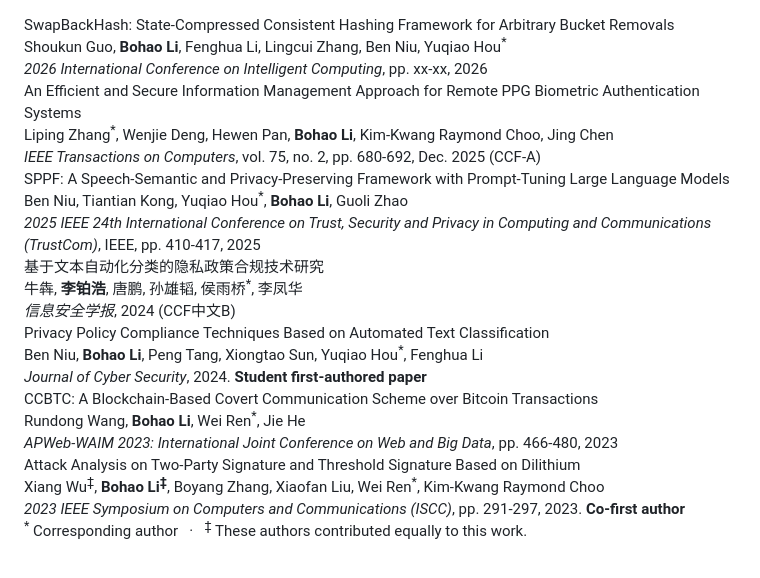
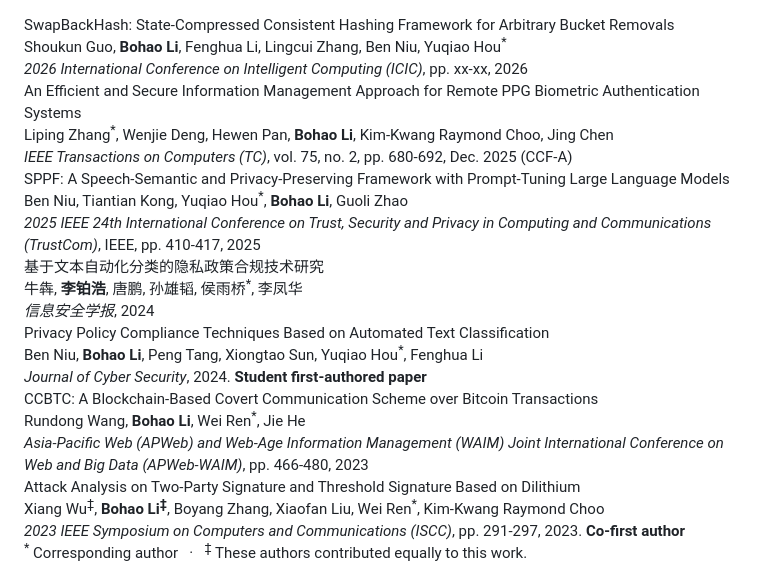
Before and after one commit to lbh1044750906/lbh1044750906.github.io, a Markdown page: contents/publications.md, the part around the change. Drawn GitHub-style.

Commit message:
Update publication venues for clarity

```diff
--- a/contents/publications.md
+++ b/contents/publications.md
@@ -1,12 +1,12 @@
 <div class="pub-card">
   <div class="pub-title">SwapBackHash: State-Compressed Consistent Hashing Framework for Arbitrary Bucket Removals</div>
   <div class="pub-authors">Shoukun Guo, <strong>Bohao Li</strong>, Fenghua Li, Lingcui Zhang, Ben Niu, Yuqiao Hou<sup>*</sup></div>
-  <div class="pub-venue"><em>2026 International Conference on Intelligent Computing</em>, pp. xx-xx, 2026</div>
+  <div class="pub-venue"><em>2026 International Conference on Intelligent Computing (ICIC)</em>, pp. xx-xx, 2026</div>
 </div>
 <div class="pub-card">
   <div class="pub-title">An Efficient and Secure Information Management Approach for Remote PPG Biometric Authentication Systems</div>
   <div class="pub-authors">Liping Zhang<sup>*</sup>, Wenjie Deng, Hewen Pan, <strong>Bohao Li</strong>, Kim-Kwang Raymond Choo, Jing Chen</div>
-  <div class="pub-venue"><em>IEEE Transactions on Computers</em>, vol. 75, no. 2, pp. 680-692, Dec. 2025 <span class="pub-rank ccf-a">(CCF-A)</span></div>
+  <div class="pub-venue"><em>IEEE Transactions on Computers (TC)</em>, vol. 75, no. 2, pp. 680-692, Dec. 2025 <span class="pub-rank ccf-a">(CCF-A)</span></div>
 </div>
 
 
@@ -21,7 +21,7 @@
   <div class="pub-zh">
     <div class="pub-title">基于文本自动化分类的隐私政策合规技术研究</div>
     <div class="pub-authors">牛犇, <strong>李铂浩</strong>, 唐鹏, 孙雄韬, 侯雨桥<sup>*</sup>, 李凤华</div>
-    <div class="pub-venue"><em>信息安全学报</em>, 2024 <span class="pub-rank ccf-b">(CCF中文B)</span></div>
+    <div class="pub-venue"><em>信息安全学报</em>, 2024</div>
   </div>
   <div class="pub-en">
     <div class="pub-en-title">Privacy Policy Compliance Techniques Based on Automated Text Classification</div>
@@ -33,7 +33,7 @@
 <div class="pub-card">
   <div class="pub-title">CCBTC: A Blockchain-Based Covert Communication Scheme over Bitcoin Transactions</div>
   <div class="pub-authors">Rundong Wang, <strong>Bohao Li</strong>, Wei Ren<sup>*</sup>, Jie He</div>
-  <div class="pub-venue"><em>APWeb-WAIM 2023: International Joint Conference on Web and Big Data</em>, pp. 466-480, 2023</div>
+  <div class="pub-venue"><em>Asia-Pacific Web (APWeb) and Web-Age Information Management (WAIM) Joint International Conference on Web and Big Data (APWeb-WAIM)</em>, pp. 466-480, 2023</div>
 </div>
 
 <div class="pub-card">
```
